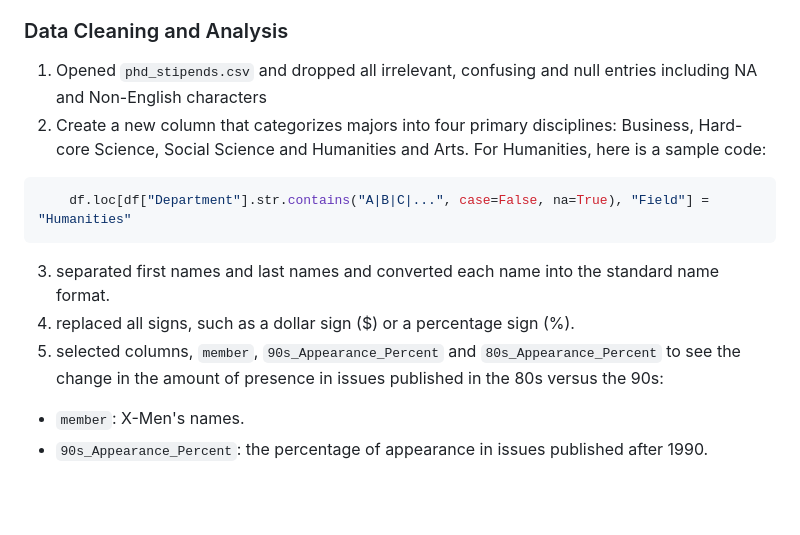
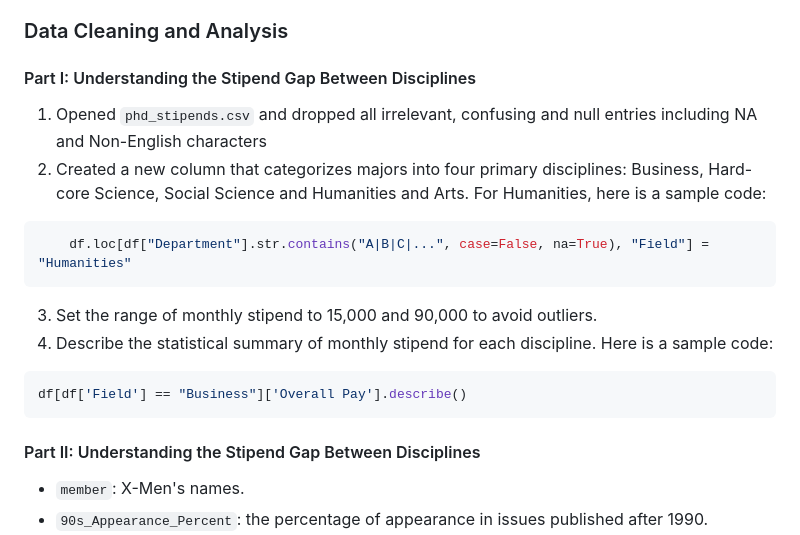
Before and after one commit to yatingw24/phd, a Markdown page: README.md, the part around the change. Drawn GitHub-style; blank space fills up the shorter version.

````diff
--- a/README.md
+++ b/README.md
@@ -39,15 +39,19 @@ A PhD student's stipend is not necessarily tied to their year in the program;
   - `privater.csv` and `public.csv`: data about English PhD stipends in public universities and private universities.
 
 ### Data Cleaning and Analysis
+#### Part I: Understanding the Stipend Gap Between Disciplines
 1. Opened `phd_stipends.csv` and dropped all irrelevant, confusing and null entries including NA and Non-English characters
-2. Create a new column that categorizes majors into four primary disciplines: Business, Hard-core Science, Social Science and Humanities and Arts. For Humanities, here is a sample code:
+2. Created a new column that categorizes majors into four primary disciplines: Business, Hard-core Science, Social Science and Humanities and Arts. For Humanities, here is a sample code:
 ```python
     df.loc[df["Department"].str.contains("A|B|C|...", case=False, na=True), "Field"] = "Humanities"
 ```
-3. separated first names and last names and converted each name into the standard name format.
-4. replaced all signs, such as a dollar sign ($) or a percentage sign (%).
-5. selected columns, `member`, `90s_Appearance_Percent` and `80s_Appearance_Percent` to see the change in the amount of presence in issues published in the 80s versus the 90s:
+3. Set the range of monthly stipend to 15,000 and 90,000 to avoid  outliers.
+4. Describe the statistical summary of monthly stipend for each discipline. Here is a sample code:
+```python
+df[df['Field'] == "Business"]['Overall Pay'].describe()
+```
 
+#### Part II: Understanding the Stipend Gap Between Disciplines
 - `member`: X-Men's names.
 - `90s_Appearance_Percent`: the percentage of appearance in issues published after 1990.
 - `80s_Appearance_Percent`: the percentage of appearance in issues published between 1980 and 1989.
````
